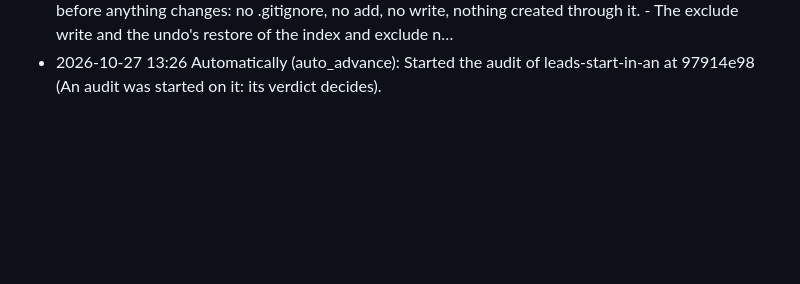
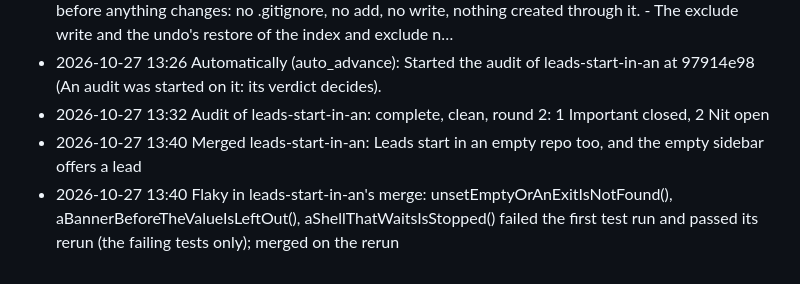
Before and after one commit to acastellana/vibeswitcher, a Markdown page: docs/lead/progress.md, the part around the change. Drawn GitHub-style; blank space fills up the shorter version.

Commit message:
Lead: decisions and progress
The project lead's docs/lead/decisions.md, docs/lead/progress.md, docs/lead/incidents.md and docs/lead/decisions-archive.md, committed by VibeSwitcher for the lead (its tool server); nothing else is in this commit.

```diff
--- a/docs/lead/progress.md
+++ b/docs/lead/progress.md
@@ -1517,3 +1517,6 @@
 - 2026-10-27 13:23 Automatically (auto_advance): Sent leads-start-in-an's worker the open Important findings leads-start-in-an:F1 from its audit at 4218536e.
 - 2026-10-27 13:25 The worker on leads-start-in-an answered findings: leads-start-in-an:F1 fixed at 97914e98: Commit 97914e9, FolderRepository.make: - With plan.inRepository, the index, .git/info and .git/info/exclude are checked with attributesOfItem, which doesn't follow a final link. These are the paths `rev-parse --git-path` gives. If any of them is a symbolic link, make returns '<path> is a symbolic link…' before anything changes: no .gitignore, no add, no write, nothing created through it. - The exclude write and the undo's restore of the index and exclude n…
 - 2026-10-27 13:26 Automatically (auto_advance): Started the audit of leads-start-in-an at 97914e98 (An audit was started on it: its verdict decides).
+- 2026-10-27 13:32 Audit of leads-start-in-an: complete, clean, round 2: 1 Important closed, 2 Nit open
+- 2026-10-27 13:40 Merged leads-start-in-an: Leads start in an empty repo too, and the empty sidebar offers a lead
+- 2026-10-27 13:40 Flaky in leads-start-in-an's merge: unsetEmptyOrAnExitIsNotFound(), aBannerBeforeTheValueIsLeftOut(), aShellThatWaitsIsStopped() failed the first test run and passed its rerun (the failing tests only); merged on the rerun
```
